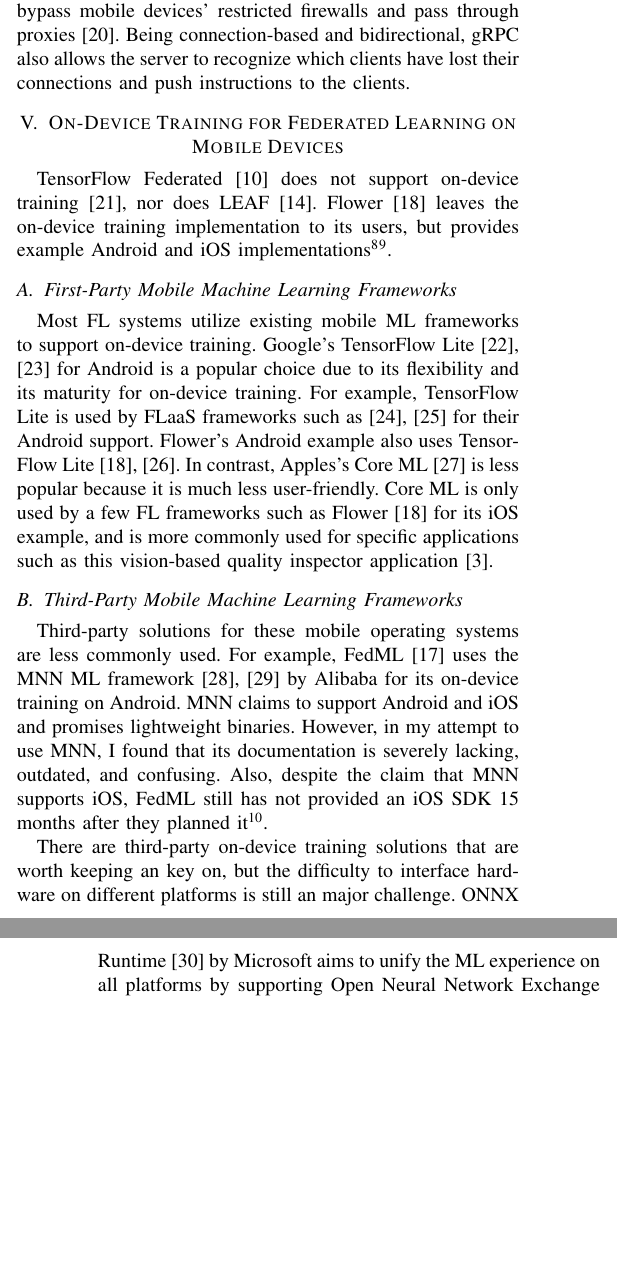
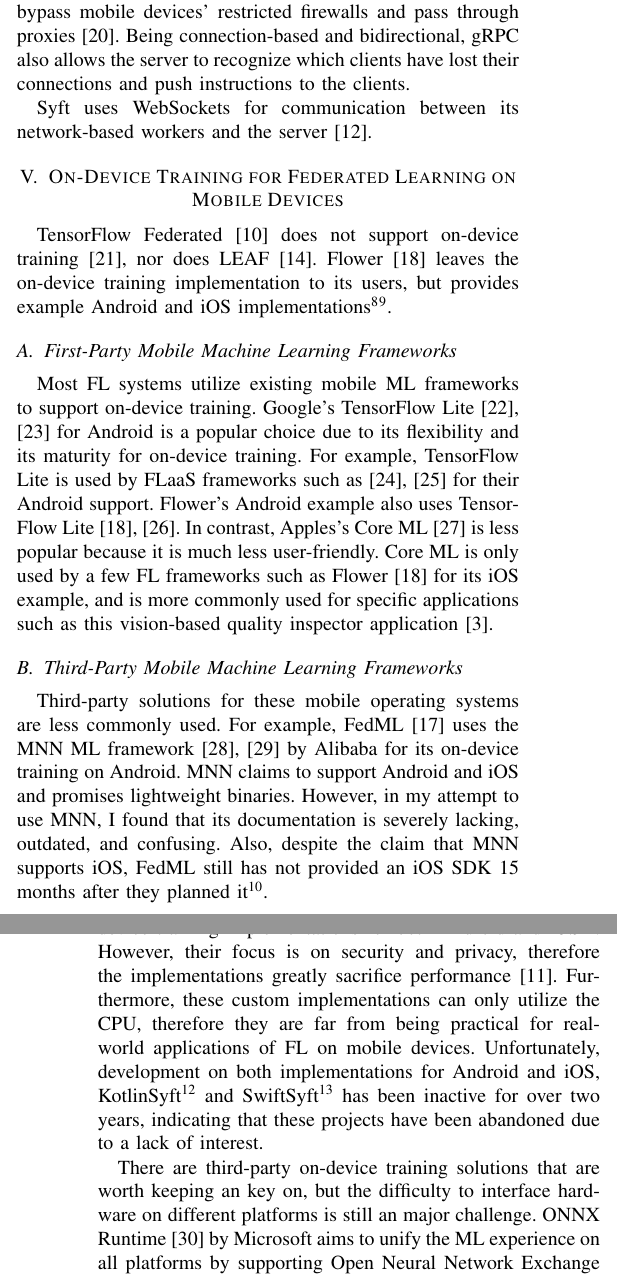
Before and after one commit to SichangHe/CS402, a LaTeX paper (final_report/conference_101719.tex): two parts of the columns of pages 3 and 4 of 6, joined at a grey line, cut so that both start at the same text, the shorter picture padded with empty space. Compiled offline with pdfLaTeX; a missing font is replaced by an installed copy or a similar font; a LaTeX package or settings file that is missing is left out.

Commit message:
clean up Syft;fix URLs

```diff
--- a/final_report/conference_101719.tex
+++ b/final_report/conference_101719.tex
@@ -5,6 +5,7 @@
 \usepackage{graphicx}
 \usepackage{textcomp}
 \usepackage{xcolor}
+\usepackage{xurl}
 
 \addbibresource{main.bib}
 
@@ -357,6 +358,9 @@
 which clients have lost their connections and
 push instructions to the clients.
 
+Syft uses WebSockets for communication between its network-based workers and
+the server~\cite{Ziller2021}.
+
 \section{On-Device Training for Federated Learning on Mobile Devices}
 
 TensorFlow Federated~\cite{tff} does not support
@@ -407,3 +417,17 @@
+However, their focus is on security and privacy,
+therefore the implementations greatly sacrifice
+performance~\cite{ryffel2018generic}.
+Furthermore, these custom implementations can only utilize the CPU,
+therefore they are far from being practical for real-world applications of
+FL on mobile devices.
+Unfortunately, development on
+both implementations for Android and iOS,
+KotlinSyft\footnote{\url{
+    https://github.com/OpenMined/KotlinSyft
+}.} and SwiftSyft\footnote{\url{
+    https://github.com/OpenMined/SwiftSyft
+}.} has been inactive for over two years,
+indicating that these projects have been abandoned due to a lack of interest.
 
 There are third-party on-device training solutions that are worth keeping an key on,
 but the difficulty to interface hardware on different platforms is
```
Also changed, not shown: final_report/conference_101719.tex (11 more changed lines).
